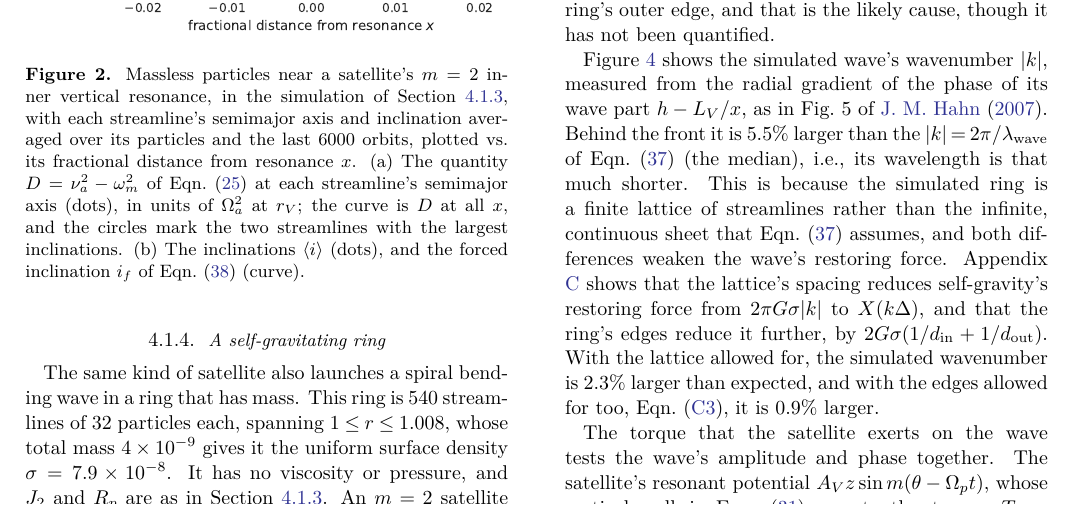
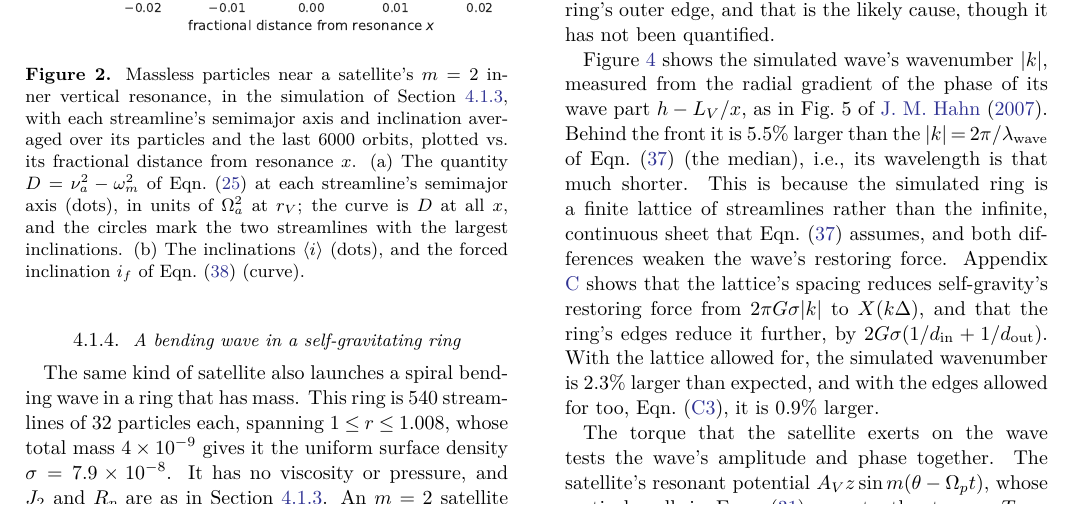
Before and after one commit to joehahn/epi_int_3d, a LaTeX paper (paper/epi_int_3d.tex): part of page 7 of 14, cut so that both start at the same text. The pictures show the PDF file paper/epi_int_3d.pdf that the author committed with the source.

Commit message:
Sections 4.1.3 and 4.1.4 retitled: 'Massless particles at a vertical resonance', 'A bending wave in a self-gravitating ring'
Co-Authored-By: Claude Opus 5.5 <noreply@anthropic.com>

```diff
--- a/paper/epi_int_3d.tex
+++ b/paper/epi_int_3d.tex
@@ -620,7 +620,7 @@ forced inclination $i_f$ of Eqn.\ (\ref{eqn:vres_inc}) (curve).}
 \label{fig:vres}
 \end{figure}
 
-\subsubsection{A self-gravitating ring}
+\subsubsection{A bending wave in a self-gravitating ring}
 \label{sec:waves_ring}
 
 %numbers from tests/bending_waves by tools/paper_numbers.py; figure by figures/bending_wave.py
```
Also changed, not shown: paper/epi_int_3d.pdf, paper/epi_int_3d.tex (2 more changed lines).
